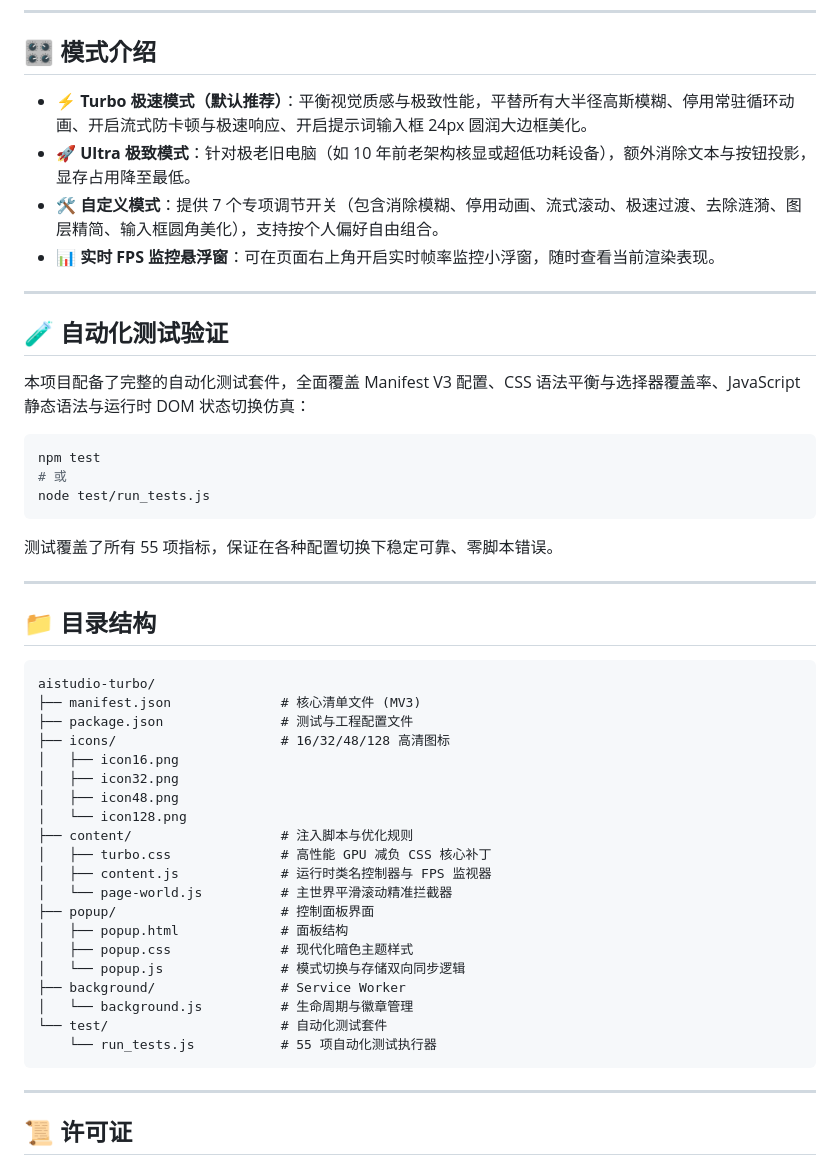
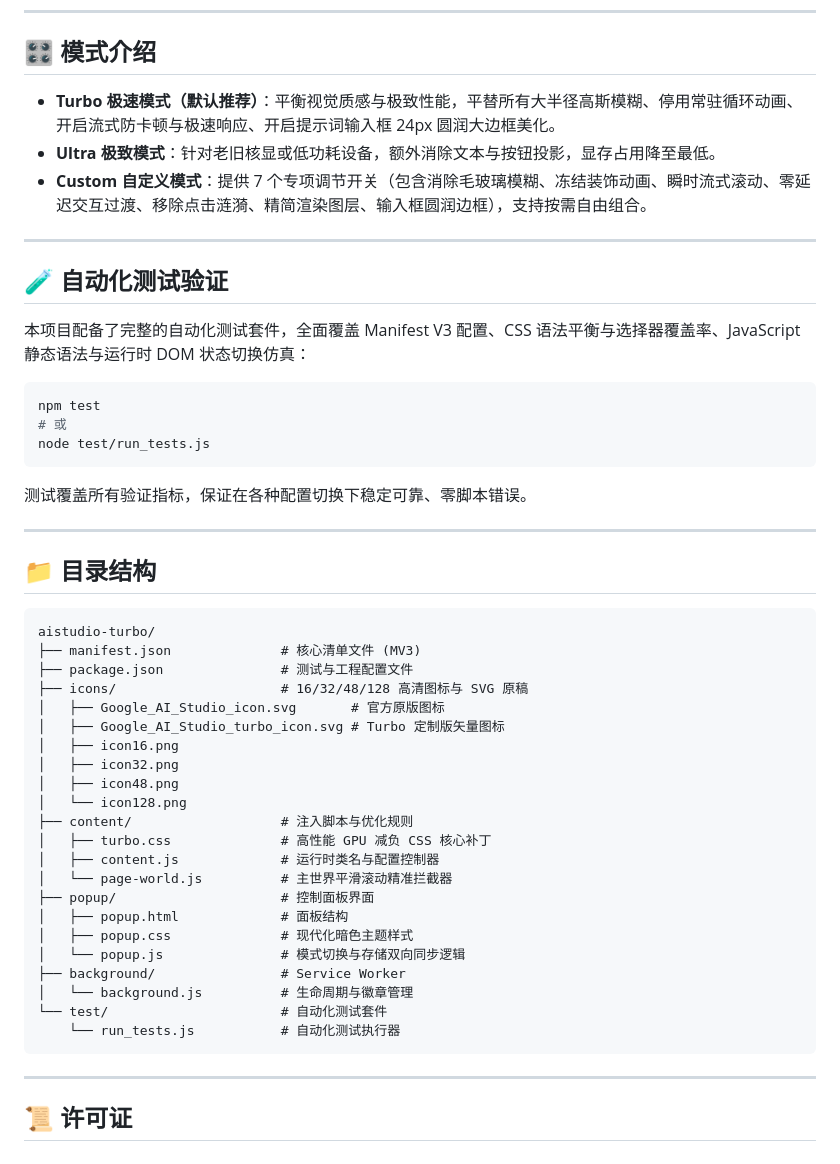
Before and after one commit to HogskinKitty/aistudio-turbo, a Markdown page: README.md, the part around the change. GitHub-like rendering.

Commit message:
feat: streamline popup UI, remove FPS HUD, and update Turbo icon from official brand

````diff
--- a/README.md
+++ b/README.md
@@ -40,10 +40,9 @@
 
 ## 🎛️ 模式介绍
 
-- **⚡ Turbo 极速模式（默认推荐）**：平衡视觉质感与极致性能，平替所有大半径高斯模糊、停用常驻循环动画、开启流式防卡顿与极速响应、开启提示词输入框 24px 圆润大边框美化。
-- **🚀 Ultra 极致模式**：针对极老旧电脑（如 10 年前老架构核显或超低功耗设备），额外消除文本与按钮投影，显存占用降至最低。
-- **🛠️ 自定义模式**：提供 7 个专项调节开关（包含消除模糊、停用动画、流式滚动、极速过渡、去除涟漪、图层精简、输入框圆角美化），支持按个人偏好自由组合。
-- **📊 实时 FPS 监控悬浮窗**：可在页面右上角开启实时帧率监控小浮窗，随时查看当前渲染表现。
+- **Turbo 极速模式（默认推荐）**：平衡视觉质感与极致性能，平替所有大半径高斯模糊、停用常驻循环动画、开启流式防卡顿与极速响应、开启提示词输入框 24px 圆润大边框美化。
+- **Ultra 极致模式**：针对老旧核显或低功耗设备，额外消除文本与按钮投影，显存占用降至最低。
+- **Custom 自定义模式**：提供 7 个专项调节开关（包含消除毛玻璃模糊、冻结装饰动画、瞬时流式滚动、零延迟交互过渡、移除点击涟漪、精简渲染图层、输入框圆润边框），支持按需自由组合。
 
 ---
 
@@ -57,7 +56,7 @@ npm test
 node test/run_tests.js
 ```
 
-测试覆盖了所有 55 项指标，保证在各种配置切换下稳定可靠、零脚本错误。
+测试覆盖所有验证指标，保证在各种配置切换下稳定可靠、零脚本错误。
 
 ---
 
@@ -67,14 +66,16 @@ node test/run_tests.js
 aistudio-turbo/
 ├── manifest.json              # 核心清单文件 (MV3)
 ├── package.json               # 测试与工程配置文件
-├── icons/                     # 16/32/48/128 高清图标
+├── icons/                     # 16/32/48/128 高清图标与 SVG 原稿
+│   ├── Google_AI_Studio_icon.svg       # 官方原版图标
+│   ├── Google_AI_Studio_turbo_icon.svg # Turbo 定制版矢量图标
 │   ├── icon16.png
 │   ├── icon32.png
 │   ├── icon48.png
 │   └── icon128.png
 ├── content/                   # 注入脚本与优化规则
 │   ├── turbo.css              # 高性能 GPU 减负 CSS 核心补丁
-│   ├── content.js             # 运行时类名控制器与 FPS 监视器
+│   ├── content.js             # 运行时类名与配置控制器
 │   └── page-world.js          # 主世界平滑滚动精准拦截器
 ├── popup/                     # 控制面板界面
 │   ├── popup.html             # 面板结构
@@ -83,7 +84,7 @@ aistudio-turbo/
 ├── background/                # Service Worker
 │   └── background.js          # 生命周期与徽章管理
 └── test/                      # 自动化测试套件
-    └── run_tests.js           # 55 项自动化测试执行器
+    └── run_tests.js           # 自动化测试执行器
 ```
 
 ---
````
Also changed, not shown: icons/icon128.png, icons/icon16.png, icons/icon32.png, icons/icon48.png, 8 other files.
